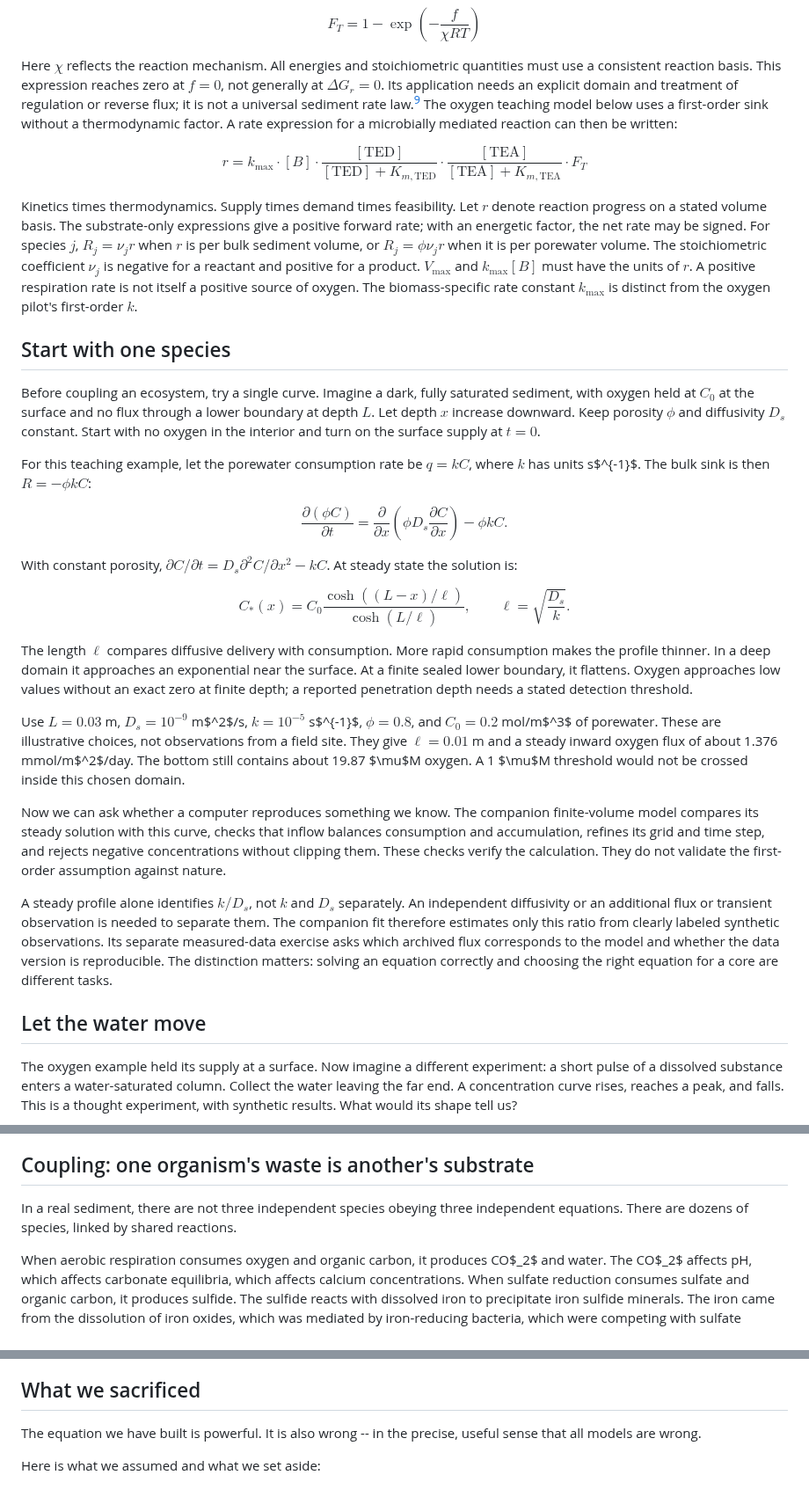
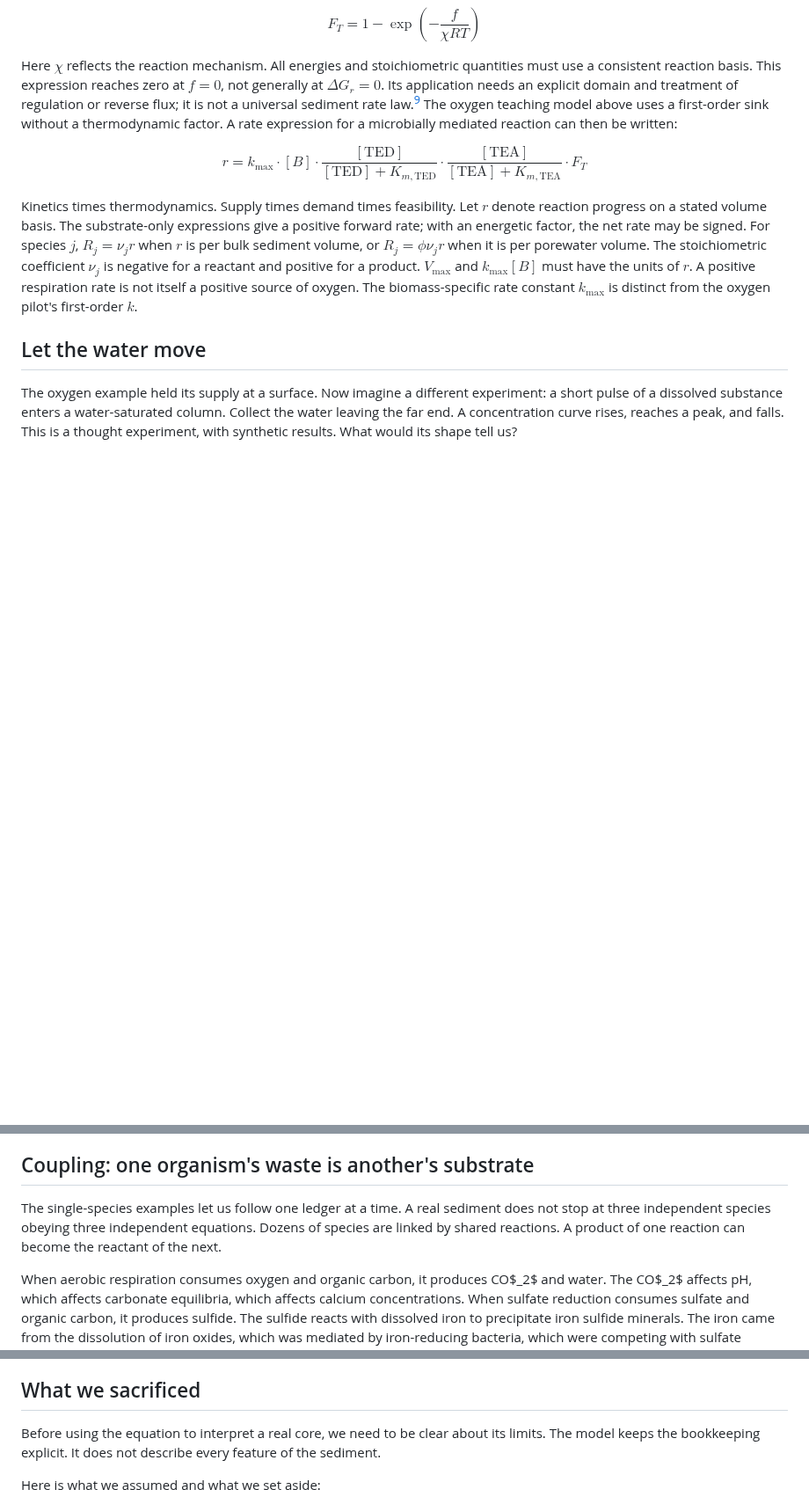
Before and after one commit to pycckuu/the-book, a Markdown page: chapters/08-the-equation.md, 3 parts joined by grey strips. Shown at 88% size. GitHub-like rendering; blank space fills up the shorter version.

```diff
--- a/chapters/08-the-equation.md
+++ b/chapters/08-the-equation.md
@@ -116,7 +142,7 @@ $$
 F_T=1-\exp\left(-\frac{f}{\chi RT}\right)
 $$
 
-Here $\chi$ reflects the reaction mechanism. All energies and stoichiometric quantities must use a consistent reaction basis. This expression reaches zero at $f=0$, not generally at $\Delta G_r=0$. Its application needs an explicit domain and treatment of regulation or reverse flux; it is not a universal sediment rate law.[^jin2003_eq] The oxygen teaching model below uses a first-order sink without a thermodynamic factor.
+Here $\chi$ reflects the reaction mechanism. All energies and stoichiometric quantities must use a consistent reaction basis. This expression reaches zero at $f=0$, not generally at $\Delta G_r=0$. Its application needs an explicit domain and treatment of regulation or reverse flux; it is not a universal sediment rate law.[^jin2003_eq] The oxygen teaching model above uses a first-order sink without a thermodynamic factor.
 A rate expression for a microbially mediated reaction can then be written:
 
 $$
@@ -124,32 +150,6 @@ r = k_{\max} \cdot [B] \cdot \frac{[\text{TED}]}{[\text{TED}] + K_{m,\text{TED}}
 $$
 
 Kinetics times thermodynamics. Supply times demand times feasibility. Let $r$ denote reaction progress on a stated volume basis. The substrate-only expressions give a positive forward rate; with an energetic factor, the net rate may be signed. For species $j$, $R_j=\nu_j r$ when $r$ is per bulk sediment volume, or $R_j=\phi\nu_j r$ when it is per porewater volume. The stoichiometric coefficient $\nu_j$ is negative for a reactant and positive for a product. $V_{\max}$ and $k_{\max}[B]$ must have the units of $r$. A positive respiration rate is not itself a positive source of oxygen. The biomass-specific rate constant $k_{\max}$ is distinct from the oxygen pilot's first-order $k$.
-
-## Start with one species
-
-Before coupling an ecosystem, try a single curve. Imagine a dark, fully saturated sediment, with oxygen held at $C_0$ at the surface and no flux through a lower boundary at depth $L$. Let depth $x$ increase downward. Keep porosity $\phi$ and diffusivity $D_s$ constant. Start with no oxygen in the interior and turn on the surface supply at $t=0$.
-
-For this teaching example, let the porewater consumption rate be $q=kC$, where $k$ has units s$^{-1}$. The bulk sink is then $R=-\phi kC$:
-
-$$
-\frac{\partial(\phi C)}{\partial t}
-=\frac{\partial}{\partial x}\left(\phi D_s\frac{\partial C}{\partial x}\right)-\phi kC.
-$$
-
-With constant porosity, $\partial C/\partial t=D_s\partial^2C/\partial x^2-kC$. At steady state the solution is:
-
-$$
-C_*(x)=C_0\frac{\cosh((L-x)/\ell)}{\cosh(L/\ell)},\qquad
-\ell=\sqrt{\frac{D_s}{k}}.
-$$
-
-The length $\ell$ compares diffusive delivery with consumption. More rapid consumption makes the profile thinner. In a deep domain it approaches an exponential near the surface. At a finite sealed lower boundary, it flattens. Oxygen approaches low values without an exact zero at finite depth; a reported penetration depth needs a stated detection threshold.
-
-Use $L=0.03$ m, $D_s=10^{-9}$ m$^2$/s, $k=10^{-5}$ s$^{-1}$, $\phi=0.8$, and $C_0=0.2$ mol/m$^3$ of porewater. These are illustrative choices, not observations from a field site. They give $\ell=0.01$ m and a steady inward oxygen flux of about 1.376 mmol/m$^2$/day. The bottom still contains about 19.87 $\mu$M oxygen. A 1 $\mu$M threshold would not be crossed inside this chosen domain.
-
-Now we can ask whether a computer reproduces something we know. The companion finite-volume model compares its steady solution with this curve, checks that inflow balances consumption and accumulation, refines its grid and time step, and rejects negative concentrations without clipping them. These checks verify the calculation. They do not validate the first-order assumption against nature.
-
-A steady profile alone identifies $k/D_s$, not $k$ and $D_s$ separately. An independent diffusivity or an additional flux or transient observation is needed to separate them. The companion fit therefore estimates only this ratio from clearly labeled synthetic observations. Its separate measured-data exercise asks which archived flux corresponds to the model and whether the data version is reproducible. The distinction matters: solving an equation correctly and choosing the right equation for a core are different tasks.
 
 ## Let the water move
 
@@ -183,7 +183,7 @@ A computer can add spreading of its own. The companion calculation therefore che
 
 ## Coupling: one organism's waste is another's substrate
 
-In a real sediment, there are not three independent species obeying three independent equations. There are dozens of species, linked by shared reactions.
+The single-species examples let us follow one ledger at a time. A real sediment does not stop at three independent species obeying three independent equations. Dozens of species are linked by shared reactions. A product of one reaction can become the reactant of the next.
 
 When aerobic respiration consumes oxygen and organic carbon, it produces CO$_2$ and water. The CO$_2$ affects pH, which affects carbonate equilibria, which affects calcium concentrations. When sulfate reduction consumes sulfate and organic carbon, it produces sulfide. The sulfide reacts with dissolved iron to precipitate iron sulfide minerals. The iron came from the dissolution of iron oxides, which was mediated by iron-reducing bacteria, which were competing with sulfate reducers for the same organic carbon.
 
@@ -227,7 +227,7 @@ The portability is not infinite. Parameters must be recalibrated. Biology adapts
 
 ## What we sacrificed
 
-The equation we have built is powerful. It is also wrong -- in the precise, useful sense that all models are wrong.
+Before using the equation to interpret a real core, we need to be clear about its limits. The model keeps the bookkeeping explicit. It does not describe every feature of the sediment.
 
 Here is what we assumed and what we set aside:
 
```
Also changed, not shown: other parts of chapters/08-the-equation.md (+38 -12 lines).
